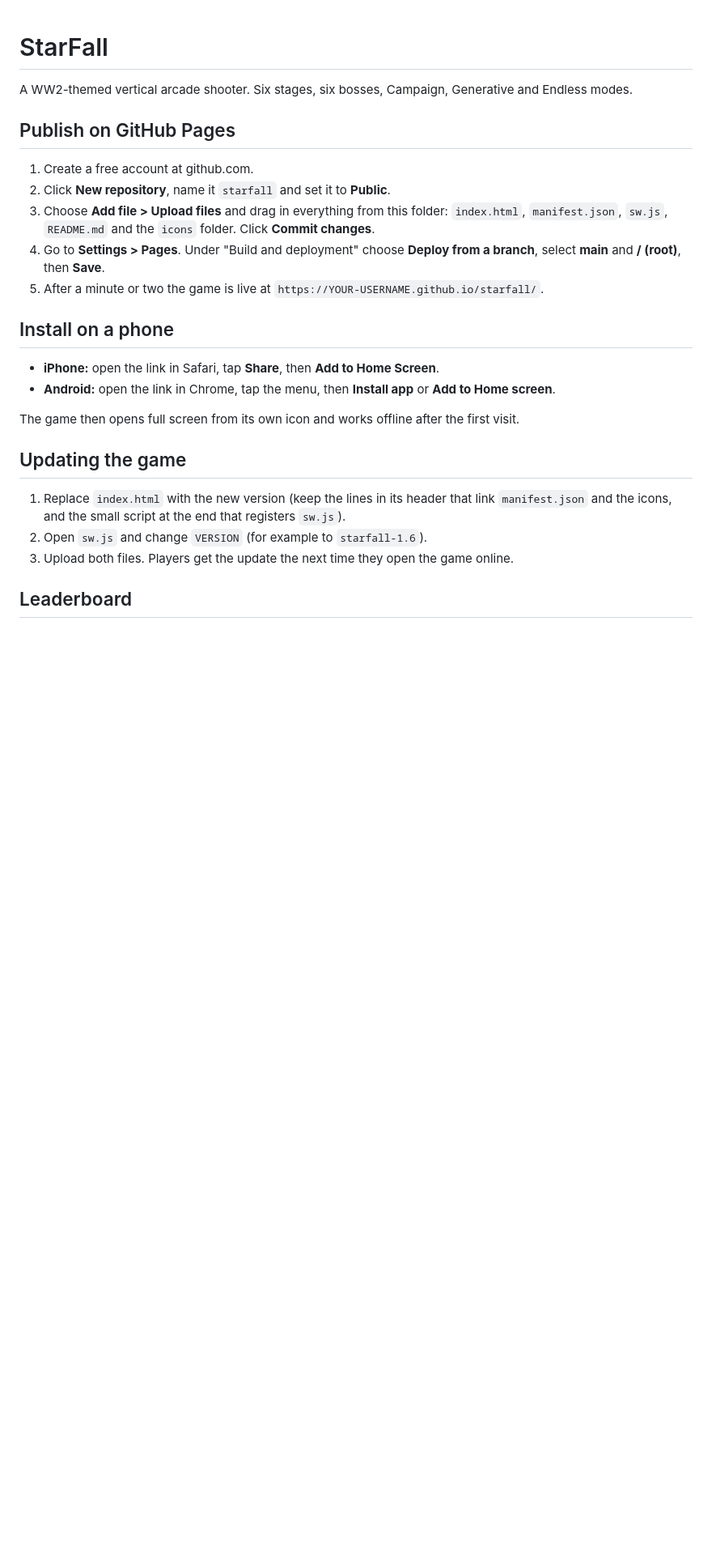
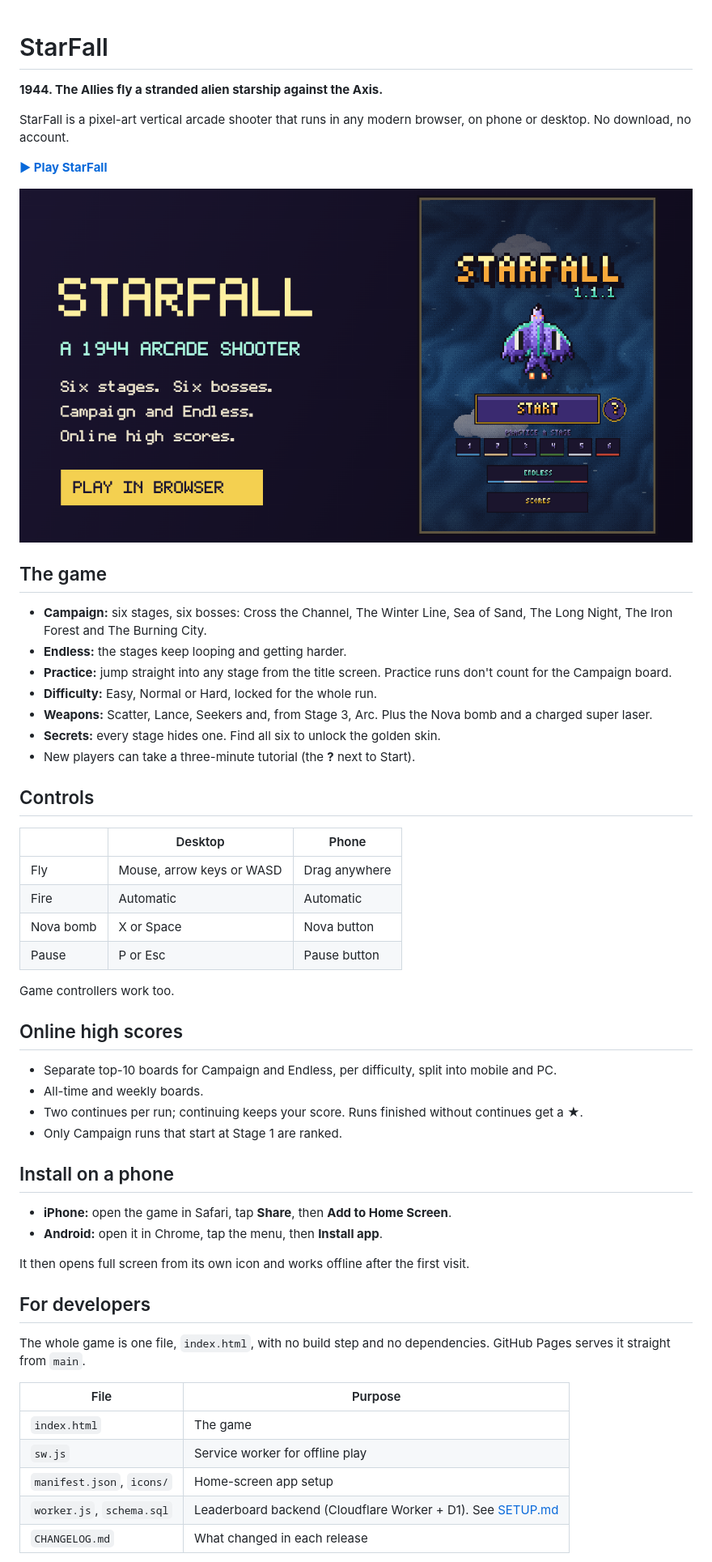
Before and after one commit to mandelforce/feuervogel, a Markdown page: README.md, the part around one of its changes. Shown at 81% size. Drawn GitHub-style; pictures changed too: og-image.png (added); blank space fills up the shorter version.

Commit message:
Fix icon paths, add link previews, README, smoke test and single VERSION constant
Co-Authored-By: Claude Opus 5.5 <noreply@anthropic.com>

```diff
--- a/README.md
+++ b/README.md
@@ -1,31 +1,57 @@
 # StarFall
 
-A WW2-themed vertical arcade shooter. Six stages, six bosses, Campaign, Generative and Endless modes.
+**1944. The Allies fly a stranded alien starship against the Axis.**
 
-## Publish on GitHub Pages
+StarFall is a pixel-art vertical arcade shooter that runs in any modern browser, on phone or desktop. No download, no account.
 
-1. Create a free account at github.com.
-2. Click **New repository**, name it `starfall` and set it to **Public**.
-3. Choose **Add file > Upload files** and drag in everything from this folder:
-   `index.html`, `manifest.json`, `sw.js`, `README.md` and the `icons` folder.
-   Click **Commit changes**.
-4. Go to **Settings > Pages**. Under "Build and deployment" choose **Deploy from a branch**,
-   select **main** and **/ (root)**, then **Save**.
-5. After a minute or two the game is live at `https://YOUR-USERNAME.github.io/starfall/`.
+**[▶ Play StarFall](https://mandelforce.github.io/StarFall/)**
+
+![StarFall title screen](og-image.png)
+
+## The game
+
+- **Campaign:** six stages, six bosses: Cross the Channel, The Winter Line, Sea of Sand, The Long Night, The Iron Forest and The Burning City.
+- **Endless:** the stages keep looping and getting harder.
+- **Practice:** jump straight into any stage from the title screen. Practice runs don't count for the Campaign board.
+- **Difficulty:** Easy, Normal or Hard, locked for the whole run.
+- **Weapons:** Scatter, Lance, Seekers and, from Stage 3, Arc. Plus the Nova bomb and a charged super laser.
+- **Secrets:** every stage hides one. Find all six to unlock the golden skin.
+- New players can take a three-minute tutorial (the **?** next to Start).
+
+## Controls
+
+| | Desktop | Phone |
+|---|---|---|
+| Fly | Mouse, arrow keys or WASD | Drag anywhere |
+| Fire | Automatic | Automatic |
+| Nova bomb | X or Space | Nova button |
+| Pause | P or Esc | Pause button |
+
+Game controllers work too.
+
+## Online high scores
+
+- Separate top-10 boards for Campaign and Endless, per difficulty, split into mobile and PC.
+- All-time and weekly boards.
+- Two continues per run; continuing keeps your score. Runs finished without continues get a ★.
+- Only Campaign runs that start at Stage 1 are ranked.
 
 ## Install on a phone
 
-- **iPhone:** open the link in Safari, tap **Share**, then **Add to Home Screen**.
-- **Android:** open the link in Chrome, tap the menu, then **Install app** or **Add to Home screen**.
+- **iPhone:** open the game in Safari, tap **Share**, then **Add to Home Screen**.
+- **Android:** open it in Chrome, tap the menu, then **Install app**.
 
-The game then opens full screen from its own icon and works offline after the first visit.
+It then opens full screen from its own icon and works offline after the first visit.
 
-## Updating the game
+## For developers
 
-1. Replace `index.html` with the new version (keep the lines in its header that link
-   `manifest.json` and the icons, and the small script at the end that registers `sw.js`).
-2. Open `sw.js` and change `VERSION` (for example to `starfall-1.6`).
-3. Upload both files. Players get the update the next time they open the game online.
+The whole game is one file, `index.html`, with no build step and no dependencies. GitHub Pages serves it straight from `main`.
 
-## Leaderboard
+| File | Purpose |
+|---|---|
+| `index.html` | The game |
+| `sw.js` | Service worker for offline play |
+| `manifest.json`, `icons/` | Home-screen app setup |
+| `worker.js`, `schema.sql` | Leaderboard backend (Cloudflare Worker + D1). See [SETUP.md](SETUP.md) |
+| `CHANGELOG.md` | What changed in each release |
 
```
Also changed, not shown: other parts of README.md (+2 -7 lines), CHANGELOG.md (+3 -0 lines), icons/apple-touch-icon.png (renamed from apple-touch-icon.png), icons/icon-192.png (renamed from icon-192.png), icons/icon-512.png (renamed from icon-512.png), icons/icon-maskable-512.png (renamed from icon-maskable-512.png), 5 other files.
